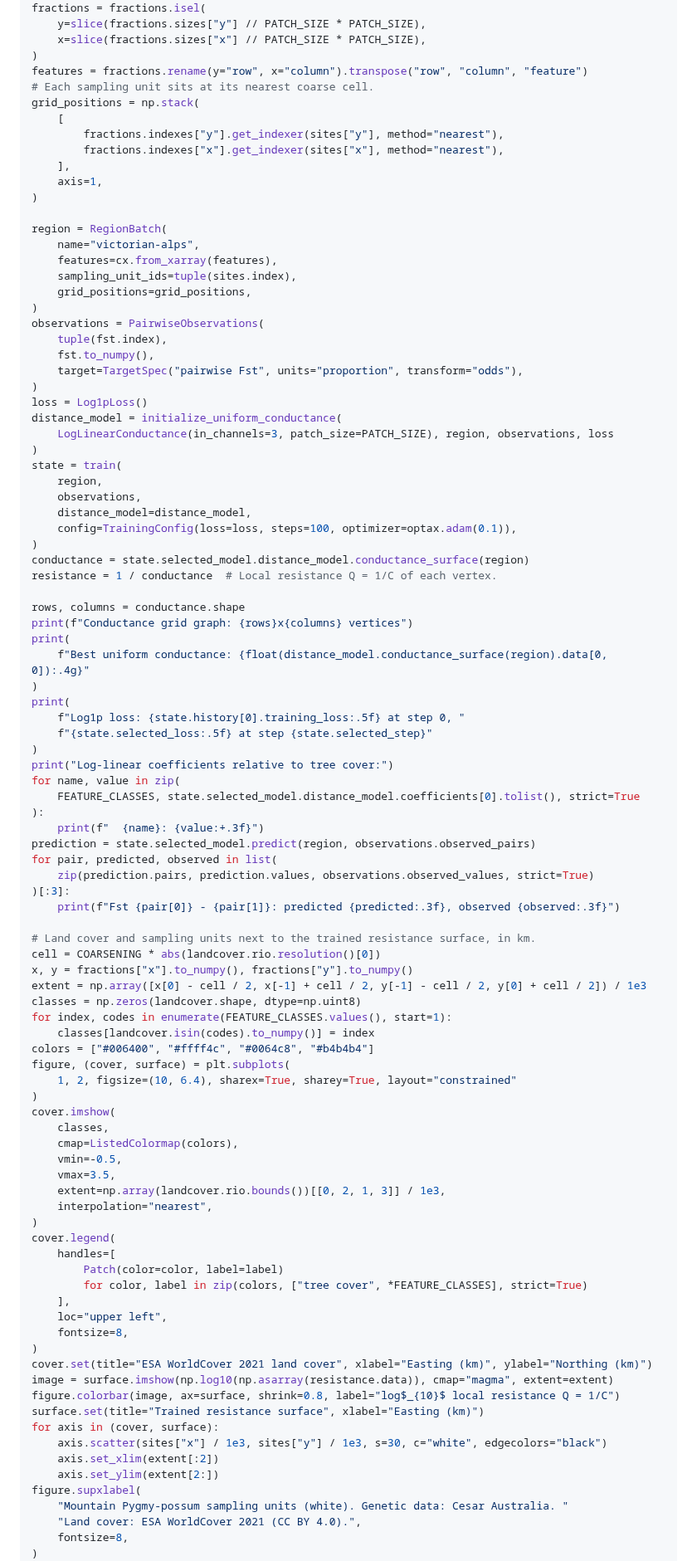
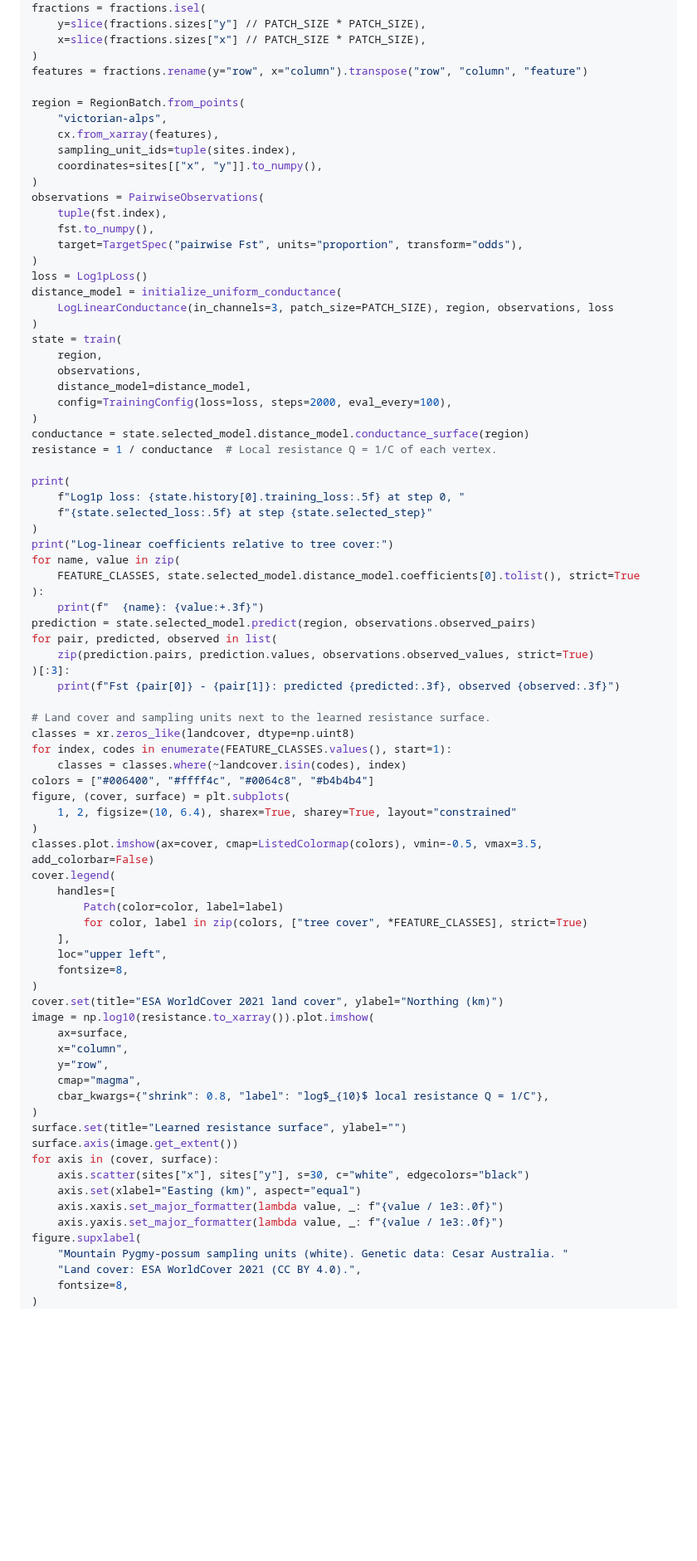
Before and after one commit to vboussange/ilg-toolkit, a Markdown page: docs/examples/quickstart.md, the part around one of its changes. Shown at 83% size. Rendered like a GitHub page; blank space fills up the shorter version.

```diff
--- a/docs/examples/quickstart.md
+++ b/docs/examples/quickstart.md
@@ -82,20 +81,12 @@ fractions = fractions.isel(
     x=slice(fractions.sizes["x"] // PATCH_SIZE * PATCH_SIZE),
 )
 features = fractions.rename(y="row", x="column").transpose("row", "column", "feature")
-# Each sampling unit sits at its nearest coarse cell.
-grid_positions = np.stack(
-    [
-        fractions.indexes["y"].get_indexer(sites["y"], method="nearest"),
-        fractions.indexes["x"].get_indexer(sites["x"], method="nearest"),
-    ],
-    axis=1,
-)
 
-region = RegionBatch(
-    name="victorian-alps",
-    features=cx.from_xarray(features),
+region = RegionBatch.from_points(
+    "victorian-alps",
+    cx.from_xarray(features),
     sampling_unit_ids=tuple(sites.index),
-    grid_positions=grid_positions,
+    coordinates=sites[["x", "y"]].to_numpy(),
 )
 observations = PairwiseObservations(
     tuple(fst.index),
@@ -110,16 +101,11 @@ state = train(
     region,
     observations,
     distance_model=distance_model,
-    config=TrainingConfig(loss=loss, steps=100, optimizer=optax.adam(0.1)),
+    config=TrainingConfig(loss=loss, steps=2000, eval_every=100),
 )
 conductance = state.selected_model.distance_model.conductance_surface(region)
 resistance = 1 / conductance  # Local resistance Q = 1/C of each vertex.
 
-rows, columns = conductance.shape
-print(f"Conductance grid graph: {rows}x{columns} vertices")
-print(
-    f"Best uniform conductance: {float(distance_model.conductance_surface(region).data[0, 0]):.4g}"
-)
 print(
     f"Log1p loss: {state.history[0].training_loss:.5f} at step 0, "
     f"{state.selected_loss:.5f} at step {state.selected_step}"
@@ -135,25 +121,15 @@ for pair, predicted, observed in list(
 )[:3]:
     print(f"Fst {pair[0]} - {pair[1]}: predicted {predicted:.3f}, observed {observed:.3f}")
 
-# Land cover and sampling units next to the trained resistance surface, in km.
-cell = COARSENING * abs(landcover.rio.resolution()[0])
-x, y = fractions["x"].to_numpy(), fractions["y"].to_numpy()
-extent = np.array([x[0] - cell / 2, x[-1] + cell / 2, y[-1] - cell / 2, y[0] + cell / 2]) / 1e3
-classes = np.zeros(landcover.shape, dtype=np.uint8)
+# Land cover and sampling units next to the learned resistance surface.
+classes = xr.zeros_like(landcover, dtype=np.uint8)
 for index, codes in enumerate(FEATURE_CLASSES.values(), start=1):
-    classes[landcover.isin(codes).to_numpy()] = index
+    classes = classes.where(~landcover.isin(codes), index)
 colors = ["#006400", "#ffff4c", "#0064c8", "#b4b4b4"]
 figure, (cover, surface) = plt.subplots(
     1, 2, figsize=(10, 6.4), sharex=True, sharey=True, layout="constrained"
 )
-cover.imshow(
-    classes,
-    cmap=ListedColormap(colors),
-    vmin=-0.5,
-    vmax=3.5,
-    extent=np.array(landcover.rio.bounds())[[0, 2, 1, 3]] / 1e3,
-    interpolation="nearest",
-)
+classes.plot.imshow(ax=cover, cmap=ListedColormap(colors), vmin=-0.5, vmax=3.5, add_colorbar=False)
 cover.legend(
     handles=[
         Patch(color=color, label=label)
@@ -162,14 +138,21 @@ cover.legend(
     loc="upper left",
     fontsize=8,
 )
-cover.set(title="ESA WorldCover 2021 land cover", xlabel="Easting (km)", ylabel="Northing (km)")
-image = surface.imshow(np.log10(np.asarray(resistance.data)), cmap="magma", extent=extent)
-figure.colorbar(image, ax=surface, shrink=0.8, label="log$_{10}$ local resistance Q = 1/C")
-surface.set(title="Trained resistance surface", xlabel="Easting (km)")
+cover.set(title="ESA WorldCover 2021 land cover", ylabel="Northing (km)")
+image = np.log10(resistance.to_xarray()).plot.imshow(
+    ax=surface,
+    x="column",
+    y="row",
+    cmap="magma",
+    cbar_kwargs={"shrink": 0.8, "label": "log$_{10}$ local resistance Q = 1/C"},
+)
+surface.set(title="Learned resistance surface", ylabel="")
+surface.axis(image.get_extent())
 for axis in (cover, surface):
-    axis.scatter(sites["x"] / 1e3, sites["y"] / 1e3, s=30, c="white", edgecolors="black")
-    axis.set_xlim(extent[:2])
-    axis.set_ylim(extent[2:])
+    axis.scatter(sites["x"], sites["y"], s=30, c="white", edgecolors="black")
+    axis.set(xlabel="Easting (km)", aspect="equal")
+    axis.xaxis.set_major_formatter(lambda value, _: f"{value / 1e3:.0f}")
+    axis.yaxis.set_major_formatter(lambda value, _: f"{value / 1e3:.0f}")
 figure.supxlabel(
     "Mountain Pygmy-possum sampling units (white). Genetic data: Cesar Australia. "
     "Land cover: ESA WorldCover 2021 (CC BY 4.0).",
```
Also changed, not shown: other parts of docs/examples/quickstart.md (+8 -11 lines), README.md (+20 -13 lines), docs/examples/quickstart_files/quickstart.png, 1 other file.
